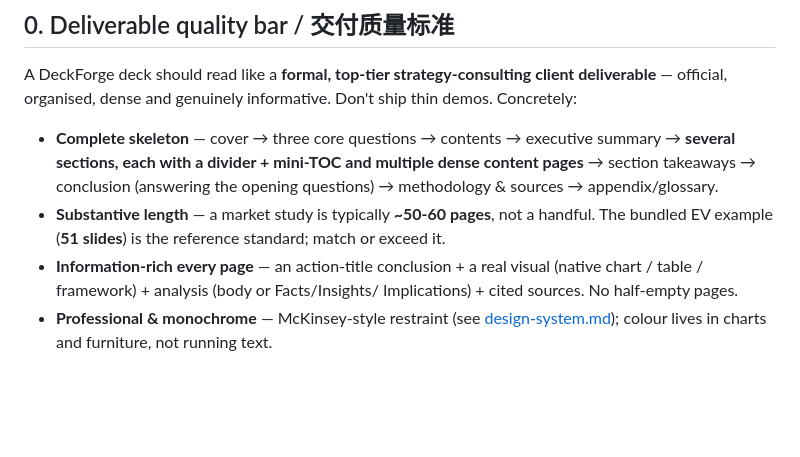
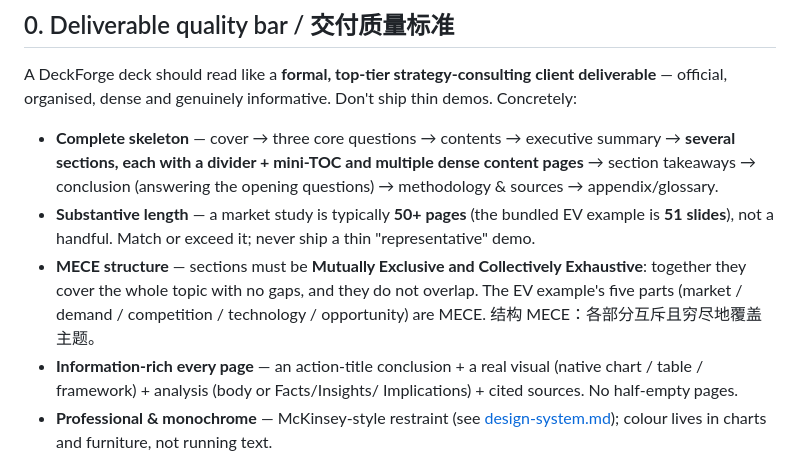
Before and after one commit to frankglendon/deckforge, a Markdown page: docs/methodology.md, the part around the change. Drawn GitHub-style; blank space fills up the shorter version.

Commit message:
docs: add MECE + 50+ pages to the deliverable quality bar

```diff
--- a/docs/methodology.md
+++ b/docs/methodology.md
@@ -13,9 +13,13 @@ thin demos. Concretely:
   summary → **several sections, each with a divider + mini-TOC and multiple dense
   content pages** → section takeaways → conclusion (answering the opening
   questions) → methodology & sources → appendix/glossary.
-- **Substantive length** — a market study is typically **~50-60 pages**, not a
-  handful. The bundled EV example (**51 slides**) is the reference standard;
-  match or exceed it.
+- **Substantive length** — a market study is typically **50+ pages** (the bundled
+  EV example is **51 slides**), not a handful. Match or exceed it; never ship a
+  thin "representative" demo.
+- **MECE structure** — sections must be **Mutually Exclusive and Collectively
+  Exhaustive**: together they cover the whole topic with no gaps, and they do not
+  overlap. The EV example's five parts (market / demand / competition / technology
+  / opportunity) are MECE. 结构 MECE：各部分互斥且穷尽地覆盖主题。
 - **Information-rich every page** — an action-title conclusion + a real visual
   (native chart / table / framework) + analysis (body or Facts/Insights/
   Implications) + cited sources. No half-empty pages.
```
